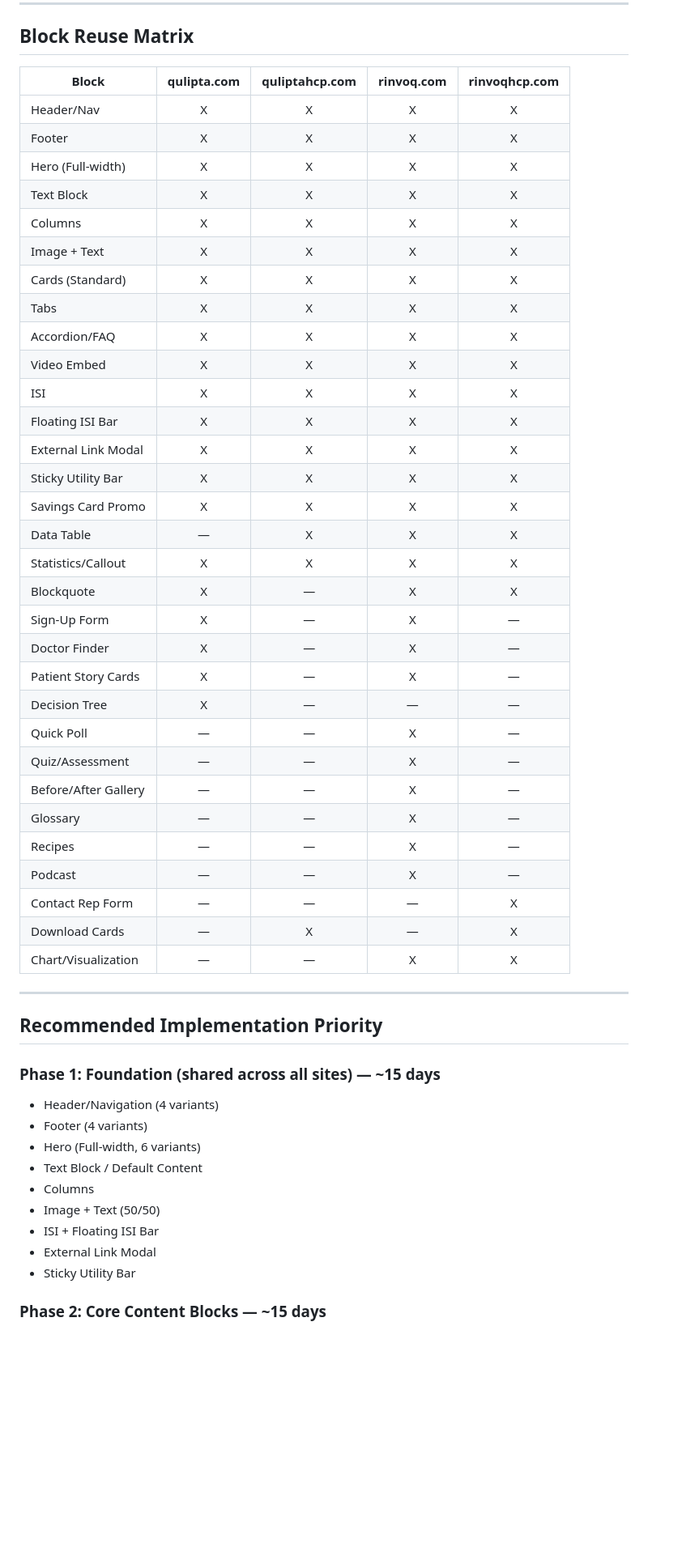
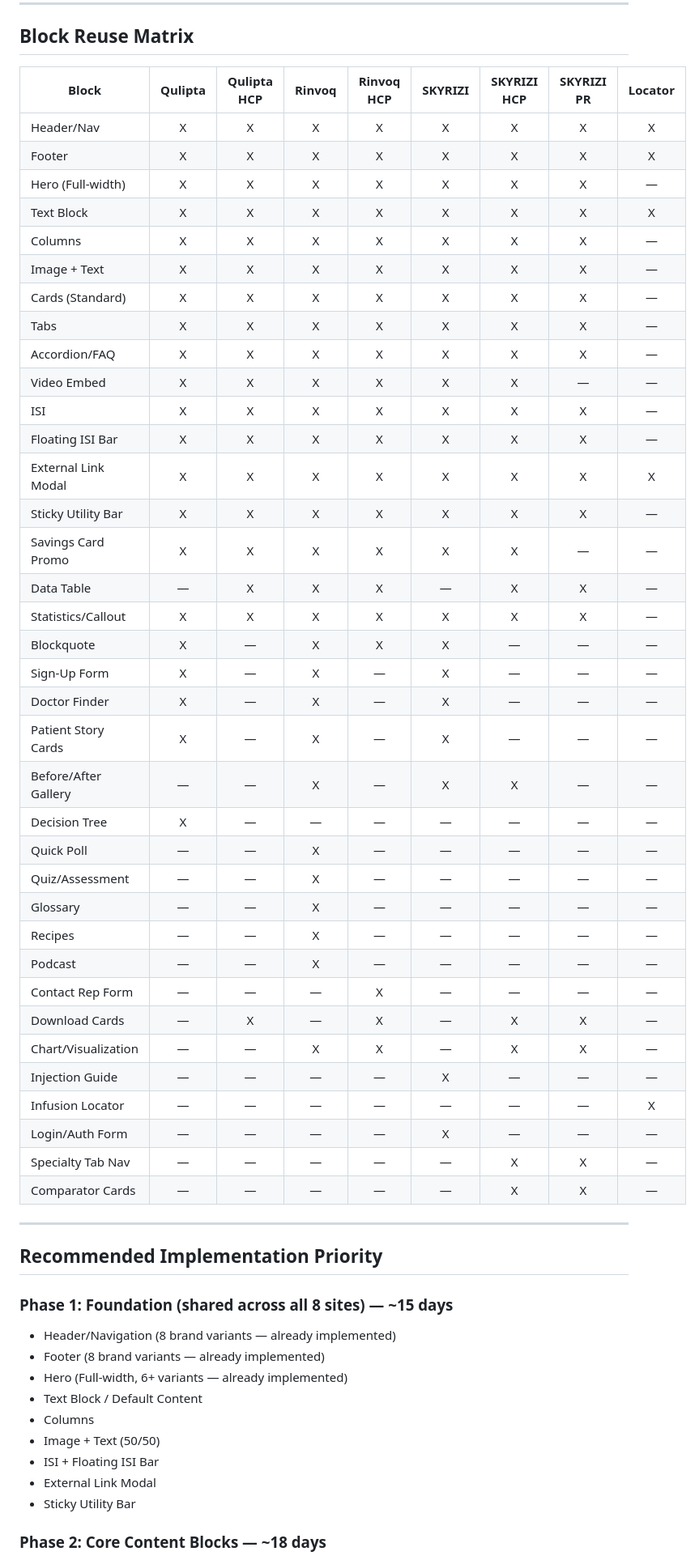
Before and after one commit to mkbansal1/abbvie, a Markdown page: Blocks.md, the part around one of its changes. Shown at 81% size. Rendered like a GitHub page; blank space fills up the shorter version.

```diff
--- a/Blocks.md
+++ b/Blocks.md
@@ -140,49 +154,54 @@ Discovery of all pages, layout templates, and block patterns across four AbbVie
 
 ## Block Reuse Matrix
 
-| Block | qulipta.com | quliptahcp.com | rinvoq.com | rinvoqhcp.com |
-|-------|:-----------:|:--------------:|:----------:|:-------------:|
-| Header/Nav | X | X | X | X |
-| Footer | X | X | X | X |
-| Hero (Full-width) | X | X | X | X |
-| Text Block | X | X | X | X |
-| Columns | X | X | X | X |
-| Image + Text | X | X | X | X |
-| Cards (Standard) | X | X | X | X |
-| Tabs | X | X | X | X |
-| Accordion/FAQ | X | X | X | X |
-| Video Embed | X | X | X | X |
-| ISI | X | X | X | X |
-| Floating ISI Bar | X | X | X | X |
-| External Link Modal | X | X | X | X |
-| Sticky Utility Bar | X | X | X | X |
-| Savings Card Promo | X | X | X | X |
-| Data Table | — | X | X | X |
-| Statistics/Callout | X | X | X | X |
-| Blockquote | X | — | X | X |
-| Sign-Up Form | X | — | X | — |
-| Doctor Finder | X | — | X | — |
-| Patient Story Cards | X | — | X | — |
-| Decision Tree | X | — | — | — |
-| Quick Poll | — | — | X | — |
-| Quiz/Assessment | — | — | X | — |
-| Before/After Gallery | — | — | X | — |
-| Glossary | — | — | X | — |
-| Recipes | — | — | X | — |
-| Podcast | — | — | X | — |
-| Contact Rep Form | — | — | — | X |
-| Download Cards | — | X | — | X |
-| Chart/Visualization | — | — | X | X |
+| Block | Qulipta | Qulipta HCP | Rinvoq | Rinvoq HCP | SKYRIZI | SKYRIZI HCP | SKYRIZI PR | Locator |
+|-------|:-------:|:-----------:|:------:|:----------:|:-------:|:-----------:|:----------:|:-------:|
+| Header/Nav | X | X | X | X | X | X | X | X |
+| Footer | X | X | X | X | X | X | X | X |
+| Hero (Full-width) | X | X | X | X | X | X | X | — |
+| Text Block | X | X | X | X | X | X | X | X |
+| Columns | X | X | X | X | X | X | X | — |
+| Image + Text | X | X | X | X | X | X | X | — |
+| Cards (Standard) | X | X | X | X | X | X | X | — |
+| Tabs | X | X | X | X | X | X | X | — |
+| Accordion/FAQ | X | X | X | X | X | X | X | — |
+| Video Embed | X | X | X | X | X | X | — | — |
+| ISI | X | X | X | X | X | X | X | — |
+| Floating ISI Bar | X | X | X | X | X | X | X | — |
+| External Link Modal | X | X | X | X | X | X | X | X |
+| Sticky Utility Bar | X | X | X | X | X | X | X | — |
+| Savings Card Promo | X | X | X | X | X | X | — | — |
+| Data Table | — | X | X | X | — | X | X | — |
+| Statistics/Callout | X | X | X | X | X | X | X | — |
+| Blockquote | X | — | X | X | X | — | — | — |
+| Sign-Up Form | X | — | X | — | X | — | — | — |
+| Doctor Finder | X | — | X | — | X | — | — | — |
+| Patient Story Cards | X | — | X | — | X | — | — | — |
+| Before/After Gallery | — | — | X | — | X | X | — | — |
+| Decision Tree | X | — | — | — | — | — | — | — |
+| Quick Poll | — | — | X | — | — | — | — | — |
+| Quiz/Assessment | — | — | X | — | — | — | — | — |
+| Glossary | — | — | X | — | — | — | — | — |
+| Recipes | — | — | X | — | — | — | — | — |
+| Podcast | — | — | X | — | — | — | — | — |
+| Contact Rep Form | — | — | — | X | — | — | — | — |
+| Download Cards | — | X | — | X | — | X | X | — |
+| Chart/Visualization | — | — | X | X | — | X | X | — |
+| Injection Guide | — | — | — | — | X | — | — | — |
+| Infusion Locator | — | — | — | — | — | — | — | X |
+| Login/Auth Form | — | — | — | — | X | — | — | — |
+| Specialty Tab Nav | — | — | — | — | — | X | X | — |
+| Comparator Cards | — | — | — | — | — | X | X | — |
 
 ---
 
 ## Recommended Implementation Priority
 
-### Phase 1: Foundation (shared across all sites) — ~15 days
+### Phase 1: Foundation (shared across all 8 sites) — ~15 days
 
-- Header/Navigation (4 variants)
-- Footer (4 variants)
-- Hero (Full-width, 6 variants)
+- Header/Navigation (8 brand variants — already implemented)
+- Footer (8 brand variants — already implemented)
+- Hero (Full-width, 6+ variants — already implemented)
 - Text Block / Default Content
 - Columns
 - Image + Text (50/50)
@@ -190,5 +209,5 @@ Discovery of all pages, layout templates, and block patterns across four AbbVie
 - External Link Modal
 - Sticky Utility Bar
 
-### Phase 2: Core Content Blocks — ~15 days
+### Phase 2: Core Content Blocks — ~18 days
 
```
Also changed, not shown: other parts of Blocks.md (+83 -36 lines), AGENTS.md (+1 -1 lines).
